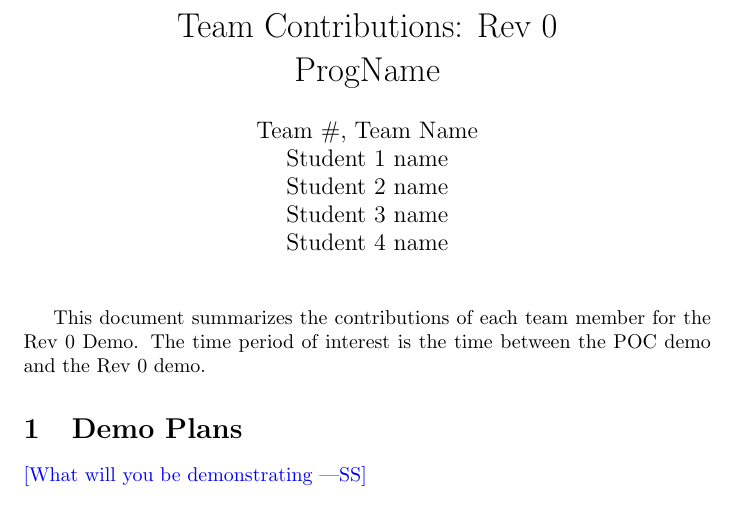
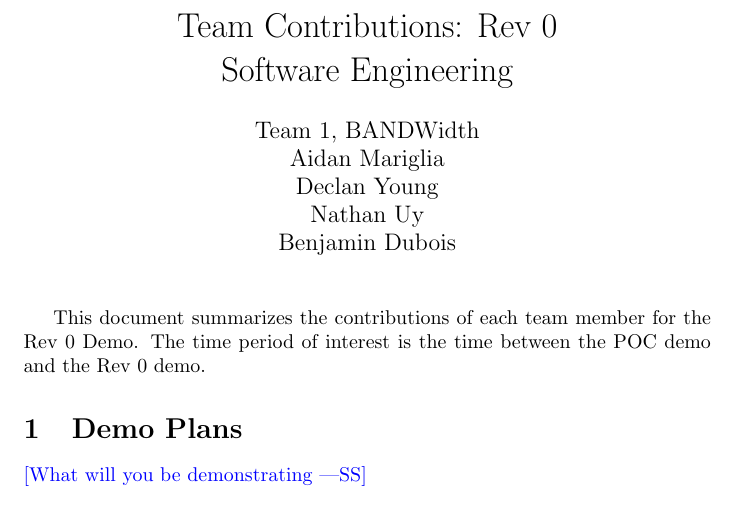
Before and after one commit to AidanMariglia/SOCAlgoTestPlatform, a LaTeX document (docs/projMngmnt/Rev0_Team_Contrib.tex, which reads docs/Common.tex): part of page 1 of 4, cut so that both start at the same text. Compiled offline with pdfLaTeX.

Commit message:
Fixing pdf name and updating common.text

```diff
--- a/docs/Common.tex
+++ b/docs/Common.tex
@@ -1,11 +1,11 @@
 %% Common Parts
 
-\newcommand{\progname}{ProgName} % PUT YOUR PROGRAM NAME HERE
-\newcommand{\authname}{Team \#, Team Name
-\\ Student 1 name
-\\ Student 2 name
-\\ Student 3 name
-\\ Student 4 name} % AUTHOR NAMES
+\newcommand{\progname}{Software Engineering} % PUT YOUR PROGRAM NAME HERE
+\newcommand{\authname}{Team 1, BANDWidth
+\\ Aidan Mariglia
+\\ Declan Young
+\\ Nathan Uy
+\\ Benjamin Dubois} % AUTHOR NAMES
 
 \usepackage{hyperref}
     \hypersetup{colorlinks=true, linkcolor=blue, citecolor=blue, filecolor=blue,
```
Also changed, not shown: docs/DevelopmentPlan/DevelopmentPlan.pdf (renamed from docs/DevelopmentPlan/Development_Plan.pdf).
